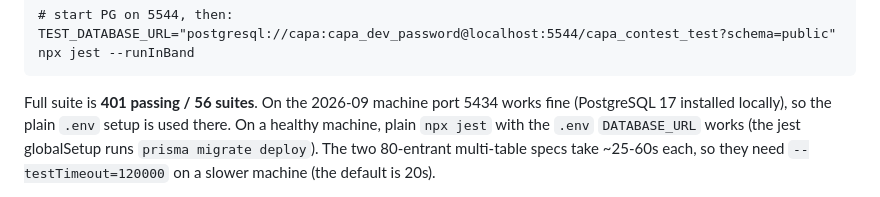
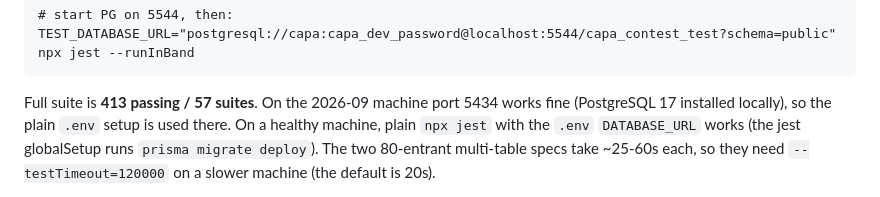
Before and after one commit to EduardoDamas/Poker_Andre, a Markdown page: docs/HANDOFF.md, the part around the change. GitHub-like rendering.

Commit message:
docs: test count

````diff
--- a/docs/HANDOFF.md
+++ b/docs/HANDOFF.md
@@ -98,7 +98,7 @@ machine — tests were run on **5544**:
 # start PG on 5544, then:
 TEST_DATABASE_URL="postgresql://capa:capa_dev_password@localhost:5544/capa_contest_test?schema=public" npx jest --runInBand
 ```
-Full suite is **401 passing / 56 suites**. On the 2026-09 machine port 5434 works fine
+Full suite is **413 passing / 57 suites**. On the 2026-09 machine port 5434 works fine
 (PostgreSQL 17 installed locally), so the plain `.env` setup is used there. On a healthy machine, plain `npx jest` with the
 `.env` `DATABASE_URL` works (the jest globalSetup runs `prisma migrate deploy`). The two
 80-entrant multi-table specs take ~25-60s each, so they need `--testTimeout=120000` on a
````
